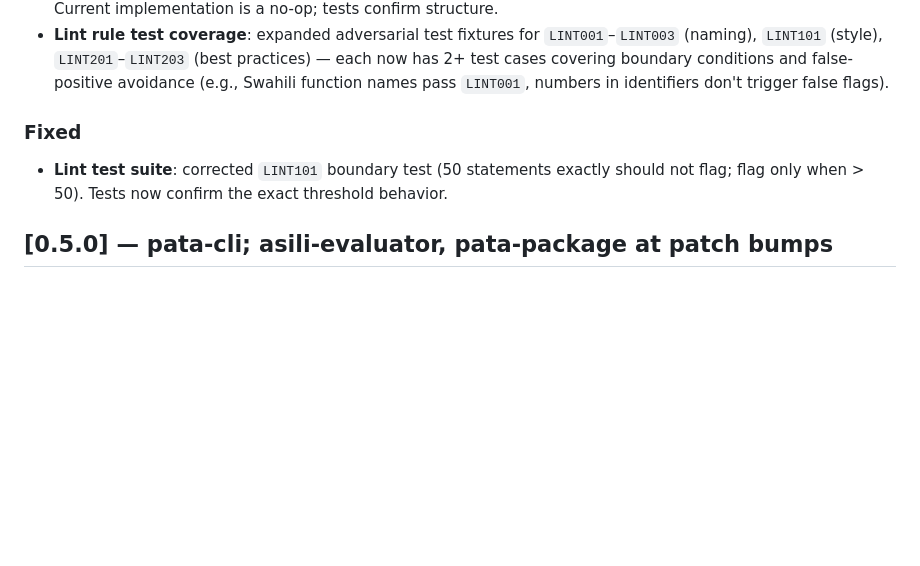
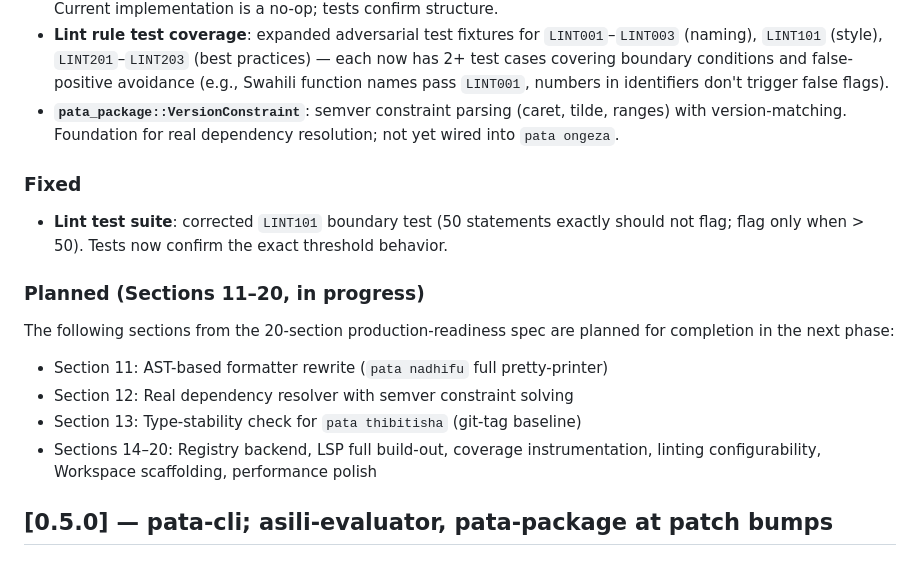
Before and after one commit to victorKariuki/Asili, a Markdown page: CHANGELOG.md, the part around the change. GitHub-like rendering; blank space fills up the shorter version.

Commit message:
docs: note Sections 11-20 as planned production-readiness work

```diff
--- a/CHANGELOG.md
+++ b/CHANGELOG.md
@@ -23,11 +23,23 @@ The format is based on [Keep a Changelog](https://keepachangelog.com/en/1.1.0/).
   (naming), `LINT101` (style), `LINT201`–`LINT203` (best practices) — each now has 2+ test cases
   covering boundary conditions and false-positive avoidance (e.g., Swahili function names pass
   `LINT001`, numbers in identifiers don't trigger false flags).
+- **`pata_package::VersionConstraint`**: semver constraint parsing (caret, tilde, ranges) with
+  version-matching. Foundation for real dependency resolution; not yet wired into `pata ongeza`.
 
 ### Fixed
 
 - **Lint test suite**: corrected `LINT101` boundary test (50 statements exactly should not flag; flag
   only when > 50). Tests now confirm the exact threshold behavior.
+
+### Planned (Sections 11–20, in progress)
+
+The following sections from the 20-section production-readiness spec are planned for completion
+in the next phase:
+- Section 11: AST-based formatter rewrite (`pata nadhifu` full pretty-printer)
+- Section 12: Real dependency resolver with semver constraint solving
+- Section 13: Type-stability check for `pata thibitisha` (git-tag baseline)
+- Sections 14–20: Registry backend, LSP full build-out, coverage instrumentation, linting
+  configurability, Workspace scaffolding, performance polish
 
 ## [0.5.0] — pata-cli; asili-evaluator, pata-package at patch bumps
 
```
